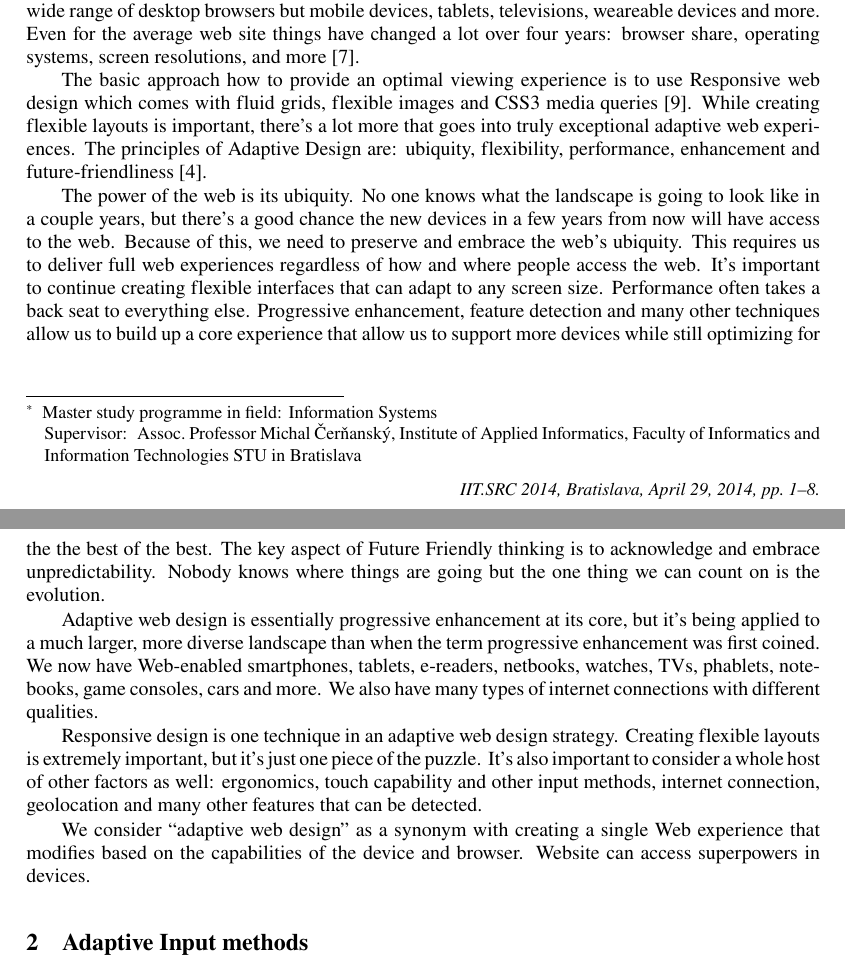
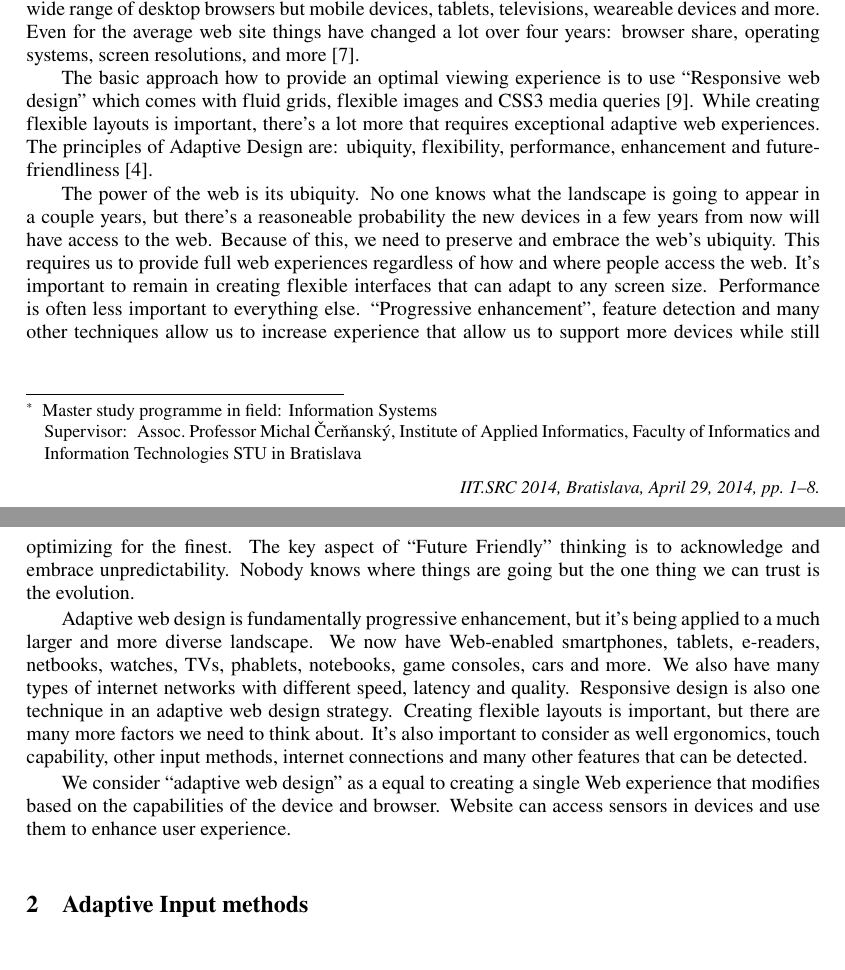
Before and after one commit to janantala/beyond-adaptive-web-design, a LaTeX document (paper/paper.tex): two parts of pages 1 and 2 of 7, joined at a grey line, cut so that both start at the same text. Compiled offline with pdfLaTeX.

Commit message:
refactor(): rewrite Introduction

```diff
--- a/paper/paper.tex
+++ b/paper/paper.tex
@@ -28,15 +28,13 @@ Mobile device penetration grows rapidly and it brings not only different display
 
 The Web is continually evolving and we need to evolve with it. It used to be easier to manage browsers when there were just a few of them on the desktop. Today we not only have to deal with a wide range of desktop browsers but mobile devices, tablets, televisions, weareable devices and more. Even for the average web site things have changed a lot over four years: browser share, operating systems, screen resolutions, and more~\cite{ui17}.
 
-The basic approach how to provide an optimal viewing experience is to use Responsive web design which comes with fluid grids, flexible images and CSS3 media queries~\cite{responsive}. While creating flexible layouts is important, there's a lot more that goes into truly exceptional adaptive web experiences. The principles of Adaptive Design are: ubiquity, flexibility, performance, enhancement and future-friendliness~\cite{adaptivesxsw}.
+The basic approach how to provide an optimal viewing experience is to use ``Responsive web design'' which comes with fluid grids, flexible images and CSS3 media queries~\cite{responsive}. While creating flexible layouts is important, there's a lot more that requires exceptional adaptive web experiences. The principles of Adaptive Design are: ubiquity, flexibility, performance, enhancement and future-friendliness~\cite{adaptivesxsw}.
 
-The power of the web is its ubiquity. No one knows what the landscape is going to look like in a couple years, but there's a good chance the new devices in a few years from now will have access to the web. Because of this, we need to preserve and embrace the web's ubiquity. This requires us to deliver full web experiences regardless of how and where people access the web. It's important to continue creating flexible interfaces that can adapt to any screen size. Performance often takes a back seat to everything else. Progressive enhancement, feature detection and many other techniques allow us to build up a core experience that allow us to support more devices while still optimizing for the the best of the best. The key aspect of Future Friendly thinking is to acknowledge and embrace unpredictability. Nobody knows where things are going but the one thing we can count on is the evolution.
+The power of the web is its ubiquity. No one knows what the landscape is going to appear in a couple years, but there's a reasoneable probability the new devices in a few years from now will have access to the web. Because of this, we need to preserve and embrace the web's ubiquity. This requires us to provide full web experiences regardless of how and where people access the web. It's important to remain in creating flexible interfaces that can adapt to any screen size. Performance is often less important to everything else. ``Progressive enhancement'', feature detection and many other techniques allow us to increase experience that allow us to support more devices while still optimizing for the finest. The key aspect of ``Future Friendly'' thinking is to acknowledge and embrace unpredictability. Nobody knows where things are going but the one thing we can trust is the evolution.
 
-Adaptive web design is essentially progressive enhancement at its core, but it's being applied to a much larger, more diverse landscape than when the term progressive enhancement was first coined. We now have Web-enabled smartphones, tablets, e-readers, netbooks, watches, TVs, phablets, notebooks, game consoles, cars and more. We also have many types of internet connections with different qualities.
+Adaptive web design is fundamentally progressive enhancement, but it's being applied to a much larger and more diverse landscape. We now have Web-enabled smartphones, tablets, e-readers, netbooks, watches, TVs, phablets, notebooks, game consoles, cars and more. We also have many types of internet networks with different speed, latency and quality. Responsive design is also one technique in an adaptive web design strategy. Creating flexible layouts is important, but there are many more factors we need to think about. It's also important to consider as well ergonomics, touch capability, other input methods, internet connections and many other features that can be detected.
 
-Responsive design is one technique in an adaptive web design strategy. Creating flexible layouts is extremely important, but it's just one piece of the puzzle. It's also important to consider a whole host of other factors as well: ergonomics, touch capability and other input methods, internet connection, geolocation and many other features that can be detected.
-
-We consider ``adaptive web design'' as a synonym with creating a single Web experience that modifies based on the capabilities of the device and browser. Website can access superpowers in devices.
+We consider ``adaptive web design'' as a equal to creating a single Web experience that modifies based on the capabilities of the device and browser. Website can access sensors in devices and use them to enhance user experience.
 
 
 \section{Adaptive Input methods}
```
Also changed, not shown: paper/paper.pdf.
